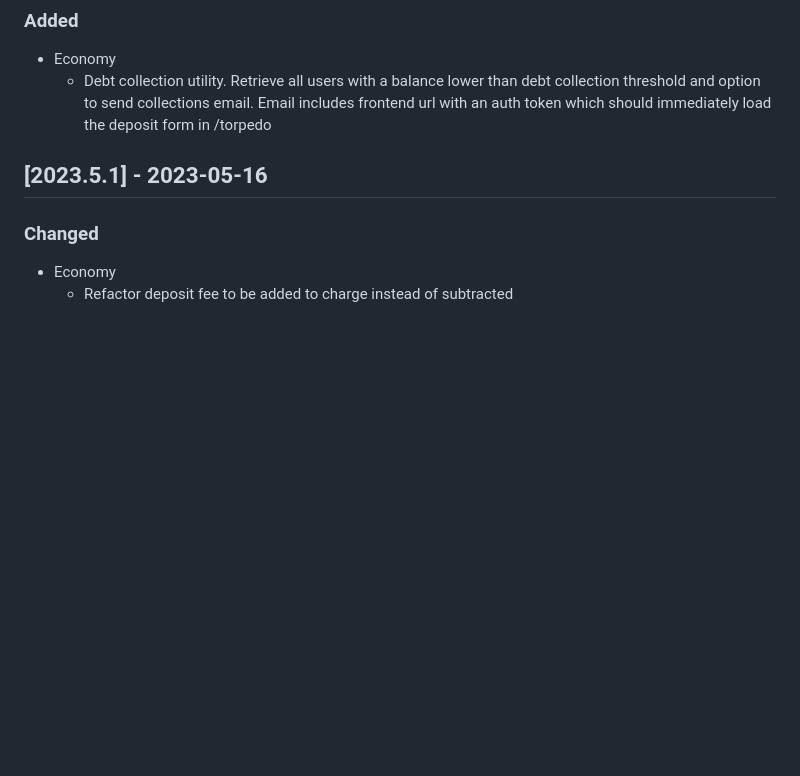
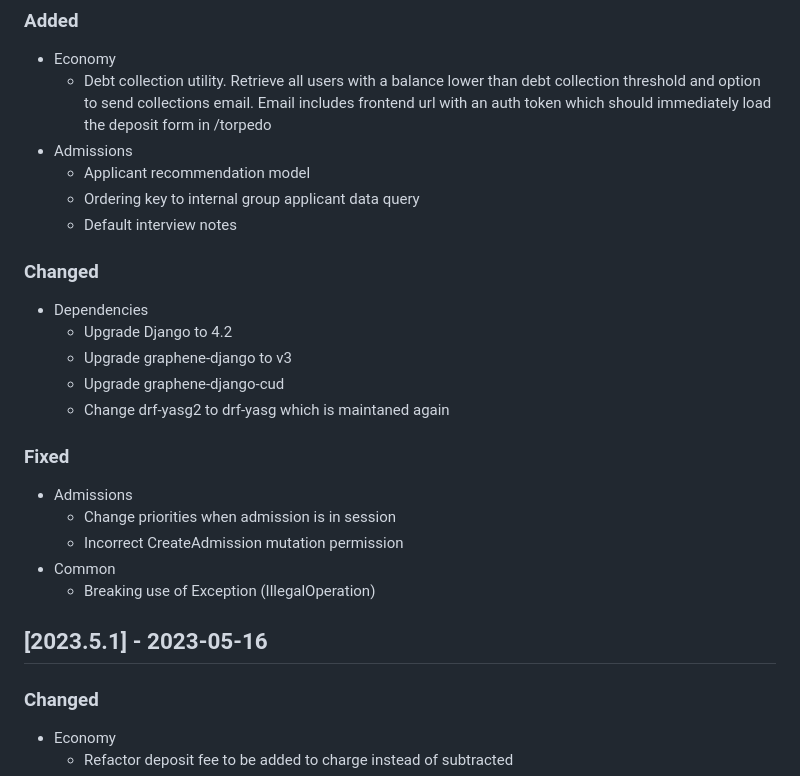
Before and after one commit to KSG-IT/ksg-nett, a Markdown page: CHANGELOG.md, the part around one of its changes. Rendered like a GitHub page; blank space fills up the shorter version.

Commit message:
chore: update CHANGELOG

```diff
--- a/CHANGELOG.md
+++ b/CHANGELOG.md
@@ -8,6 +10,25 @@
   - Debt collection utility. Retrieve all users with a balance lower than debt collection threshold
   and option to send collections email. Email includes frontend url with an auth token which should
   immediately load the deposit form in /torpedo
+- Admissions
+  - Applicant recommendation model
+  - Ordering key to internal group applicant data query
+  - Default interview notes
+
+### Changed
+- Dependencies
+  - Upgrade Django to 4.2
+  - Upgrade graphene-django to v3
+  - Upgrade graphene-django-cud
+  - Change drf-yasg2 to drf-yasg which is maintaned again
+
+
+### Fixed
+- Admissions
+  - Change priorities when admission is in session
+  - Incorrect CreateAdmission mutation permission
+- Common
+  - Breaking use of Exception (IllegalOperation)
 
 ## [2023.5.1] - 2023-05-16
 
```
Also changed, not shown: other parts of CHANGELOG.md (+3 -1 lines).
